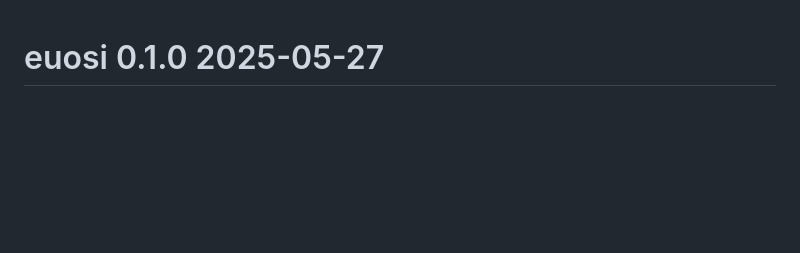
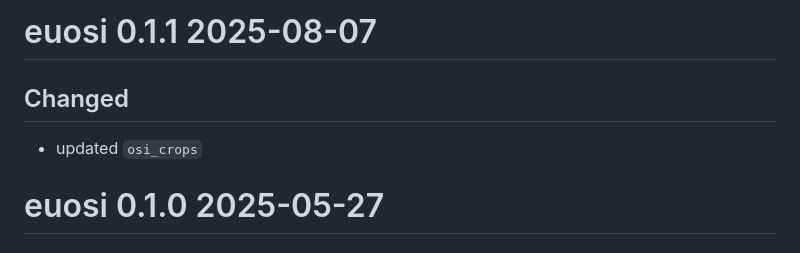
Before and after one commit to gerardhros/euosi, a Markdown page: NEWS.md, the part around the change. Rendered like a GitHub page; blank space fills up the shorter version.

Commit message:
start with update news and version number 0.1.1

```diff
--- a/NEWS.md
+++ b/NEWS.md
@@ -1,3 +1,8 @@
+# euosi 0.1.1 2025-08-07
+
+## Changed
+* updated `osi_crops`
+
 # euosi 0.1.0 2025-05-27
 
 ## Added
```
